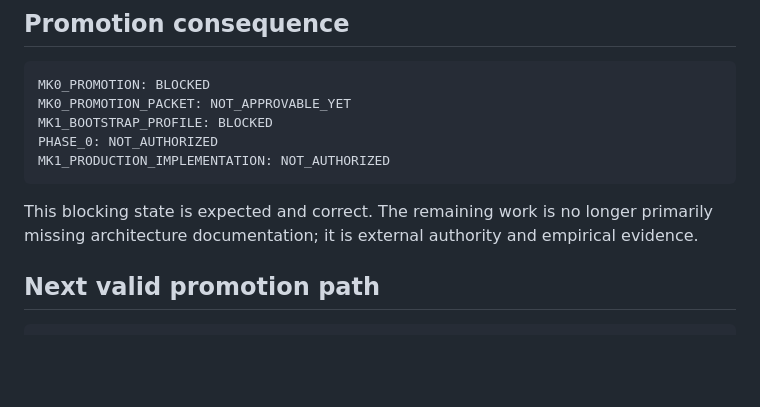
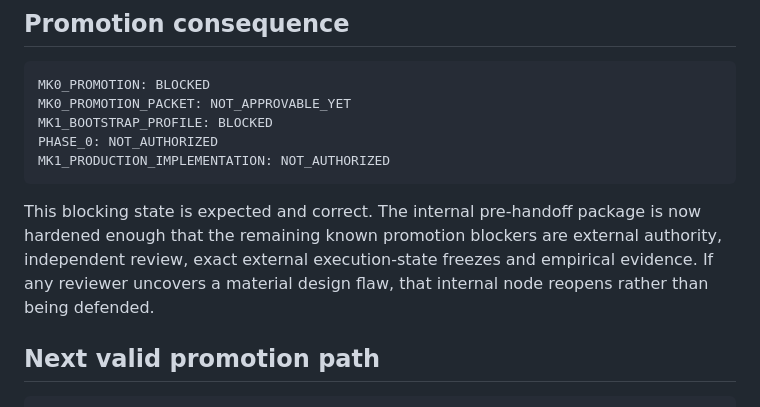
Before and after one commit to Em3rc0d/SOPHROSYNE, a Markdown page: docs/validation/MK0_EXECUTION_STATUS.md, the part around one of its changes. Drawn GitHub-style; blank space fills up the shorter version.

Commit message:
docs: synchronize MK0 status with hardened external handoffs

````diff
--- a/docs/validation/MK0_EXECUTION_STATUS.md
+++ b/docs/validation/MK0_EXECUTION_STATUS.md
@@ -71,7 +92,7 @@ PHASE_0: NOT_AUTHORIZED
 MK1_PRODUCTION_IMPLEMENTATION: NOT_AUTHORIZED
 ```
 
-This blocking state is expected and correct. The remaining work is no longer primarily missing architecture documentation; it is external authority and empirical evidence.
+This blocking state is expected and correct. The internal pre-handoff package is now hardened enough that the remaining known promotion blockers are external authority, independent review, exact external execution-state freezes and empirical evidence. If any reviewer uncovers a material design flaw, that internal node reopens rather than being defended.
 
 ## Next valid promotion path
 
````
Also changed, not shown: other parts of docs/validation/MK0_EXECUTION_STATUS.md (+27 -6 lines).
